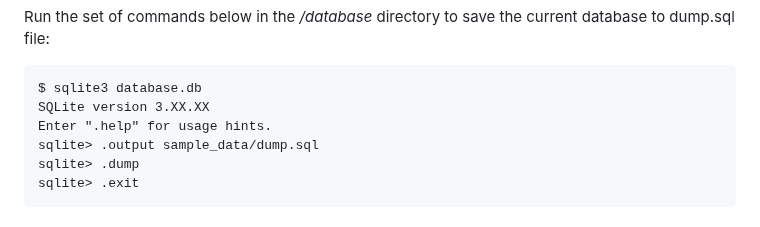
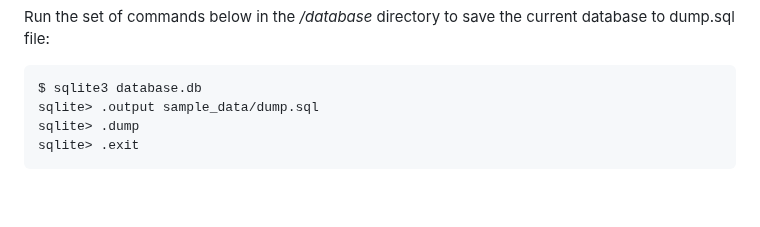
Before and after one commit to kleinjb25/MiamiInsider, a Markdown page: README.md, the part around the change. Rendered like a GitHub page; blank space fills up the shorter version.

````diff
--- a/README.md
+++ b/README.md
@@ -38,8 +38,6 @@ Run the set of commands below in the */database* directory to save the current d
 
 ```
 $ sqlite3 database.db
-SQLite version 3.XX.XX
-Enter ".help" for usage hints.
 sqlite> .output sample_data/dump.sql
 sqlite> .dump
 sqlite> .exit
````
